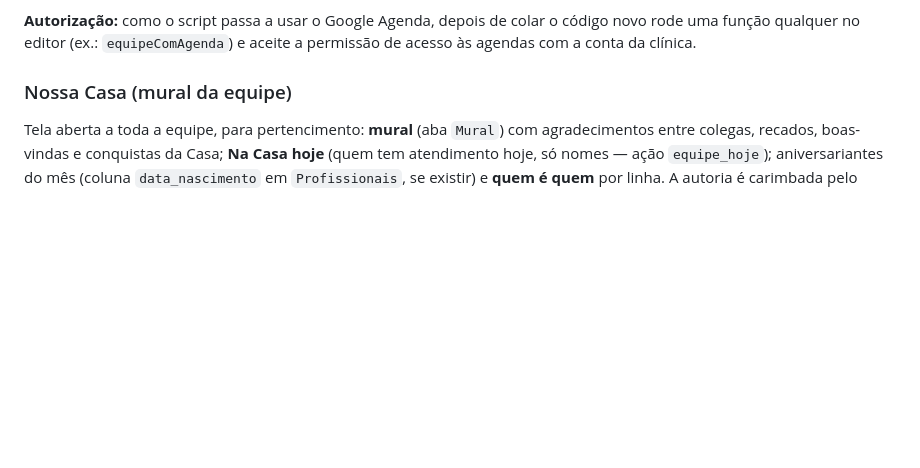
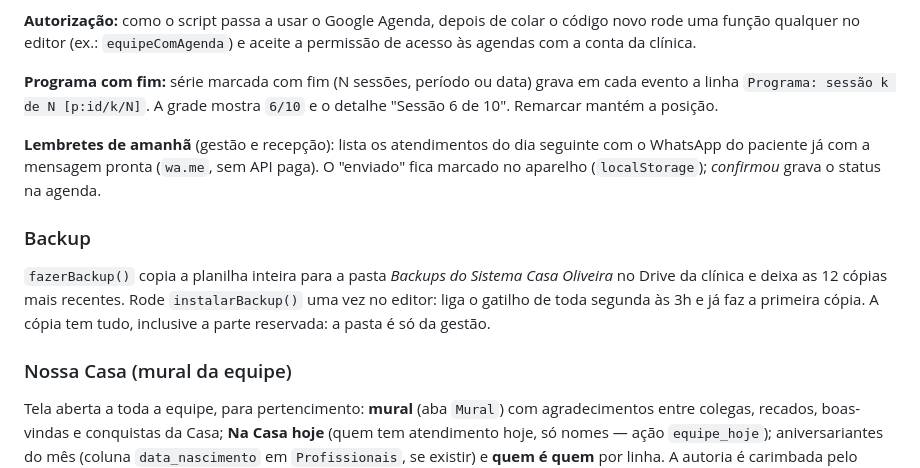
Before and after one commit to gocosta24-code/sistema, a Markdown page: README.md, the part around the change. Rendered like a GitHub page; blank space fills up the shorter version.

Commit message:
README: programa, lembretes pelo WhatsApp e backup
Co-Authored-By: Claude Opus 5.5 <noreply@anthropic.com>
Claude-Session: https://claude.ai/code/session_019HKachpuiuU8Z5Bnxx51rx

```diff
--- a/README.md
+++ b/README.md
@@ -128,6 +128,23 @@ oferece abrir o prontuário para registrar a evolução.
 **Autorização:** como o script passa a usar o Google Agenda, depois de colar o
 código novo rode uma função qualquer no editor (ex.: `equipeComAgenda`) e
 aceite a permissão de acesso às agendas com a conta da clínica.
+
+**Programa com fim:** série marcada com fim (N sessões, período ou data) grava
+em cada evento a linha `Programa: sessão k de N [p:id/k/N]`. A grade mostra
+`6/10` e o detalhe "Sessão 6 de 10". Remarcar mantém a posição.
+
+**Lembretes de amanhã** (gestão e recepção): lista os atendimentos do dia
+seguinte com o WhatsApp do paciente já com a mensagem pronta (`wa.me`, sem API
+paga). O "enviado" fica marcado no aparelho (`localStorage`); *confirmou* grava o
+status na agenda.
+
+### Backup
+
+`fazerBackup()` copia a planilha inteira para a pasta *Backups do Sistema Casa
+Oliveira* no Drive da clínica e deixa as 12 cópias mais recentes. Rode
+`instalarBackup()` uma vez no editor: liga o gatilho de toda segunda às 3h e já
+faz a primeira cópia. A cópia tem tudo, inclusive a parte reservada: a pasta é
+só da gestão.
 
 ### Nossa Casa (mural da equipe)
 
```
